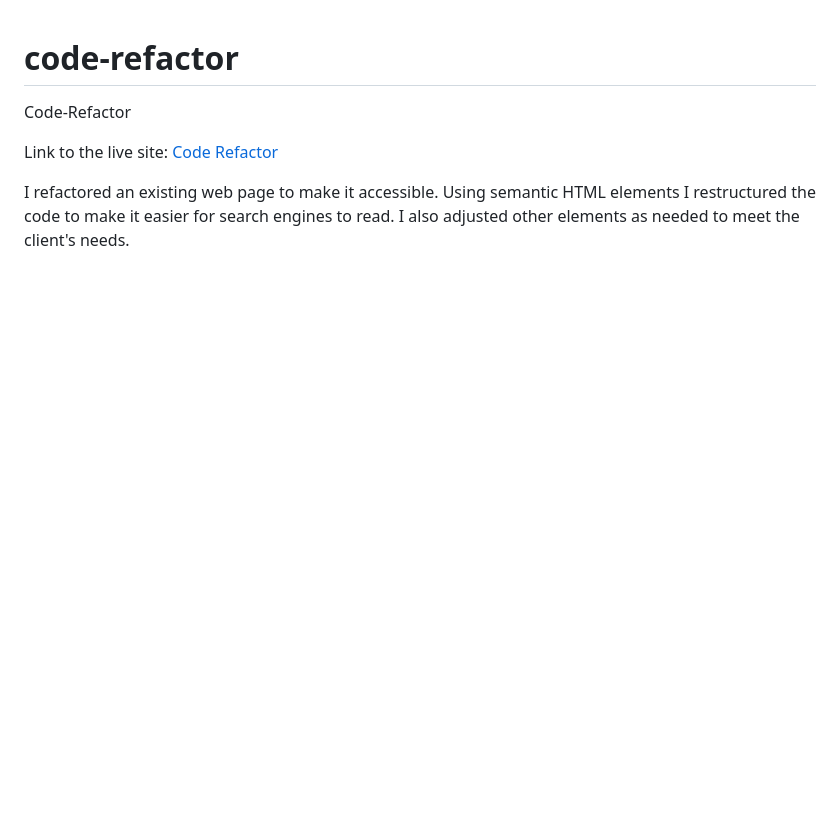
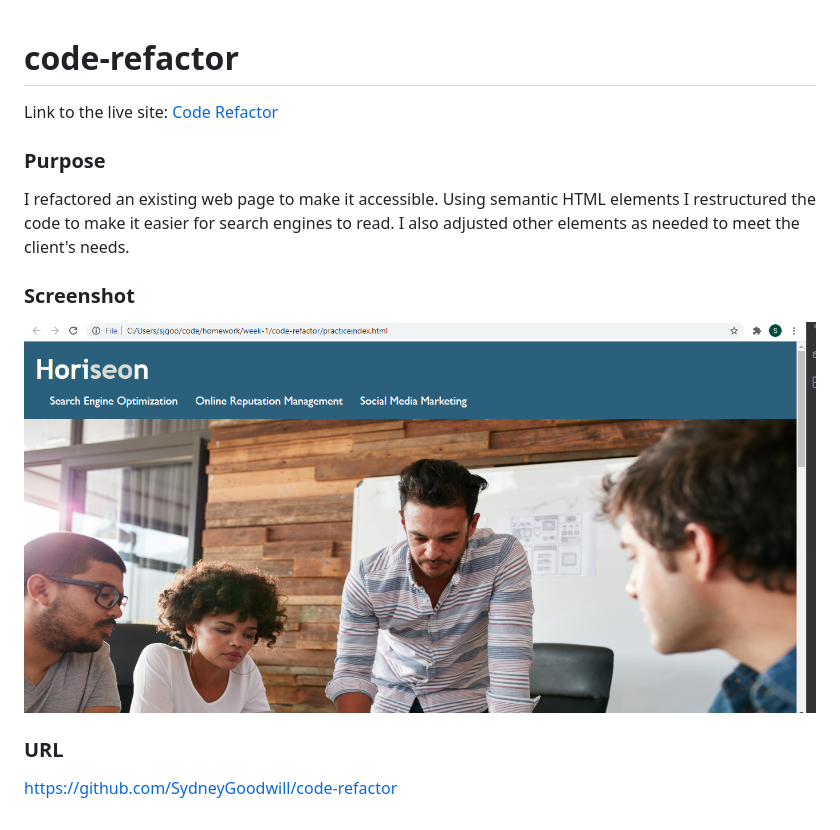
Before and after one commit to SydneyGoodwill/code-refactor, a Markdown page: README.md, the part around the change. Drawn GitHub-style; pictures changed too: assets/images/HW1screenshot.png (added); blank space fills up the shorter version.

```diff
--- a/README.md
+++ b/README.md
@@ -1,7 +1,15 @@
 # code-refactor
-
-Code-Refactor
 
 Link to the live site:  [Code Refactor](https://sydneygoodwill.github.io/code-refactor/)
 
+### Purpose
+
 I refactored an existing web page to make it accessible. Using semantic HTML elements I restructured the code to make it easier for search engines to read. I also adjusted other elements as needed to meet the client's needs.
+
+### Screenshot
+
+![screenshot](./assets/images/HW1screenshot.png)
+
+### URL
+
+https://github.com/SydneyGoodwill/code-refactor
```
Also changed, not shown: 2 other files.
